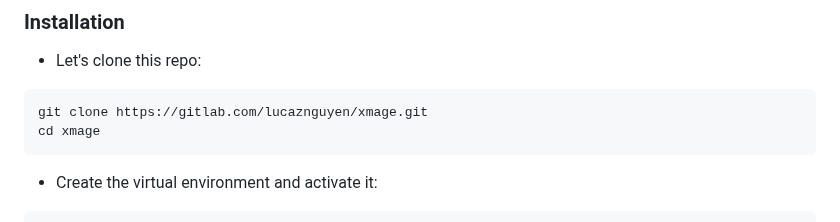
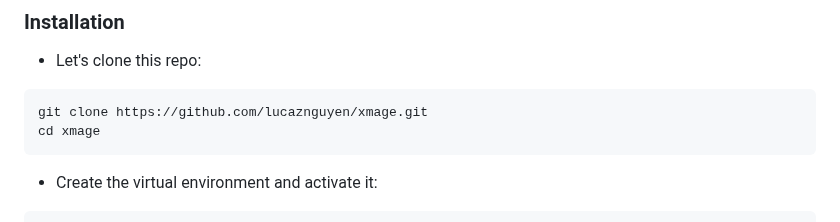
Before and after one commit to lucaznguyen/xmage, a Markdown page: README.md, the part around the change. GitHub-like rendering.

````diff
--- a/README.md
+++ b/README.md
@@ -17,7 +17,7 @@ If this repo helps your research or work, please help me to ⭐ this repo. Thank
 
 - Let's clone this repo:
 ```bash
-git clone https://gitlab.com/lucaznguyen/xmage.git
+git clone https://github.com/lucaznguyen/xmage.git
 cd xmage
 ```
 
````
